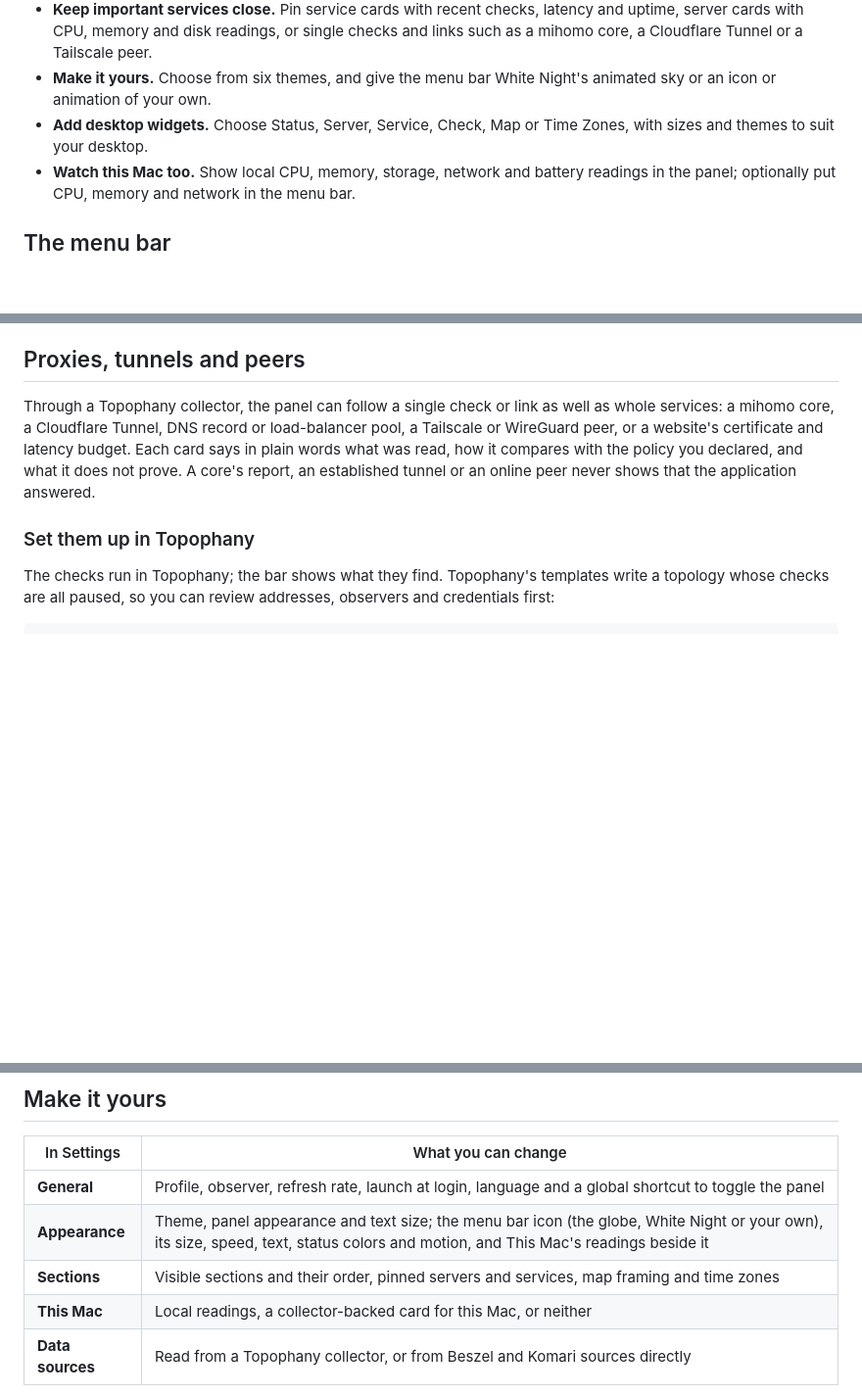
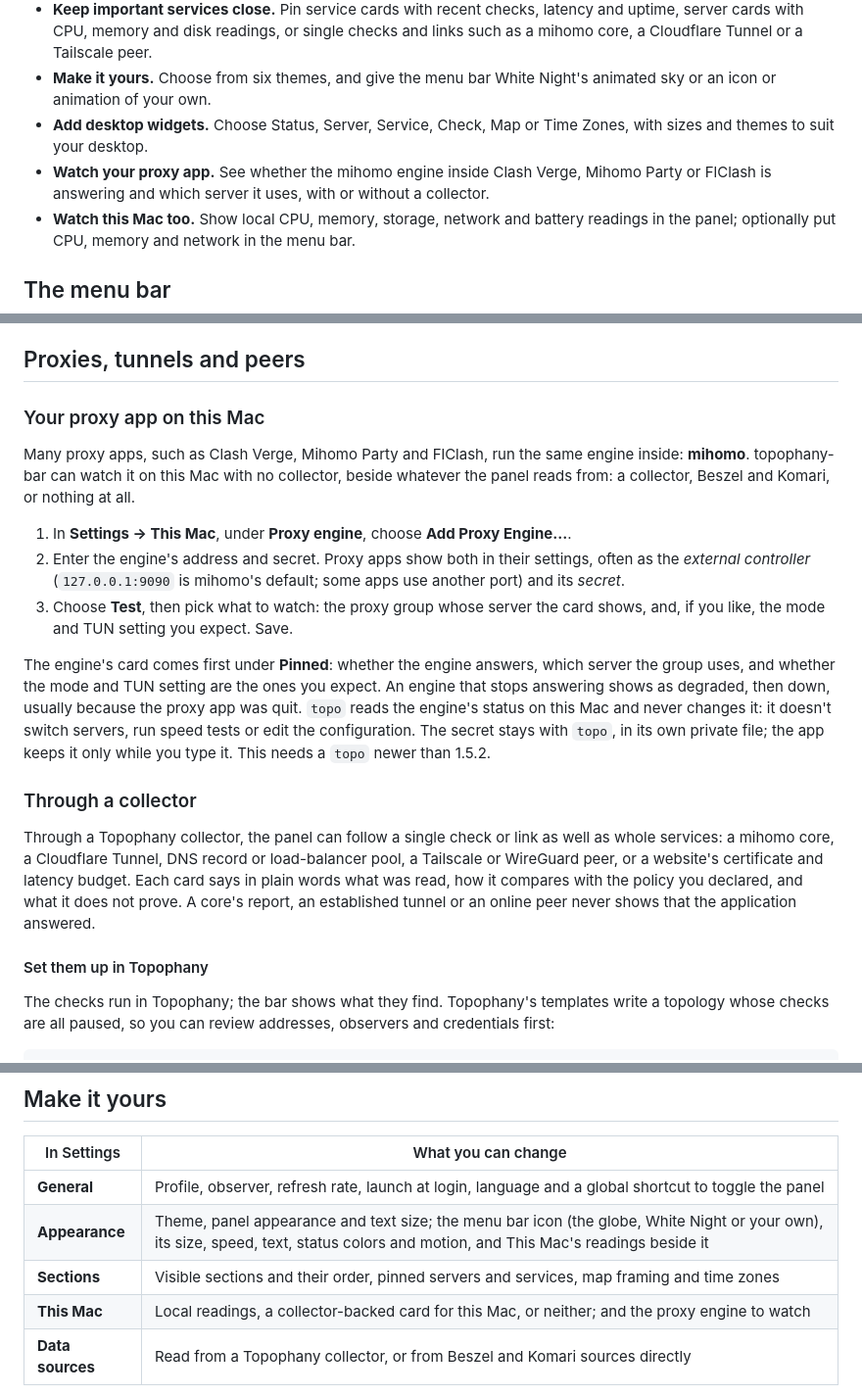
Before and after one commit to WhitenWhiten/topophany-bar, a Markdown page: README.md, 3 parts joined by grey strips. Shown at 98% size. Rendered like a GitHub page; blank space fills up the shorter version.

Commit message:
docs(readme): watch the proxy app on this Mac
Explain the mihomo engine inside common proxy apps, where its address
and secret are found, how to add it in Settings → This Mac, what its
card shows, and that topo only reads it and keeps the secret itself.

```diff
--- a/README.md
+++ b/README.md
@@ -41,6 +41,7 @@ See what needs attention from the menu bar, open the panel to find where the pro
 - **Keep important services close.** Pin service cards with recent checks, latency and uptime, server cards with CPU, memory and disk readings, or single checks and links such as a mihomo core, a Cloudflare Tunnel or a Tailscale peer.
 - **Make it yours.** Choose from six themes, and give the menu bar White Night's animated sky or an icon or animation of your own.
 - **Add desktop widgets.** Choose Status, Server, Service, Check, Map or Time Zones, with sizes and themes to suit your desktop.
+- **Watch your proxy app.** See whether the mihomo engine inside Clash Verge, Mihomo Party or FlClash is answering and which server it uses, with or without a collector.
 - **Watch this Mac too.** Show local CPU, memory, storage, network and battery readings in the panel; optionally put CPU, memory and network in the menu bar.
 
 ## The menu bar
@@ -96,9 +97,21 @@ Komari and Beszel servers can also reach the bar through a collector: add a `kom
 
 ## Proxies, tunnels and peers
 
+### Your proxy app on this Mac
+
+Many proxy apps, such as Clash Verge, Mihomo Party and FlClash, run the same engine inside: **mihomo**. topophany-bar can watch it on this Mac with no collector, beside whatever the panel reads from: a collector, Beszel and Komari, or nothing at all.
+
+1. In **Settings → This Mac**, under **Proxy engine**, choose **Add Proxy Engine…**.
+2. Enter the engine's address and secret. Proxy apps show both in their settings, often as the *external controller* (`127.0.0.1:9090` is mihomo's default; some apps use another port) and its *secret*.
+3. Choose **Test**, then pick what to watch: the proxy group whose server the card shows, and, if you like, the mode and TUN setting you expect. Save.
+
+The engine's card comes first under **Pinned**: whether the engine answers, which server the group uses, and whether the mode and TUN setting are the ones you expect. An engine that stops answering shows as degraded, then down, usually because the proxy app was quit. `topo` reads the engine's status on this Mac and never changes it: it doesn't switch servers, run speed tests or edit the configuration. The secret stays with `topo`, in its own private file; the app keeps it only while you type it. This needs a `topo` newer than 1.5.2.
+
+### Through a collector
+
 Through a Topophany collector, the panel can follow a single check or link as well as whole services: a mihomo core, a Cloudflare Tunnel, DNS record or load-balancer pool, a Tailscale or WireGuard peer, or a website's certificate and latency budget. Each card says in plain words what was read, how it compares with the policy you declared, and what it does not prove. A core's report, an established tunnel or an online peer never shows that the application answered.
 
-### Set them up in Topophany
+#### Set them up in Topophany
 
 The checks run in Topophany; the bar shows what they find. Topophany's templates write a topology whose checks are all paused, so you can review addresses, observers and credentials first:
 
@@ -178,7 +191,7 @@ With a signed build installed, open topophany-bar once, then right-click the des
 | **General** | Profile, observer, refresh rate, launch at login, language and a global shortcut to toggle the panel |
 | **Appearance** | Theme, panel appearance and text size; the menu bar icon (the globe, White Night or your own), its size, speed, text, status colors and motion, and This Mac's readings beside it |
 | **Sections** | Visible sections and their order, pinned servers and services, map framing and time zones |
-| **This Mac** | Local readings, a collector-backed card for this Mac, or neither |
+| **This Mac** | Local readings, a collector-backed card for this Mac, or neither; and the proxy engine to watch |
 | **Data sources** | Read from a Topophany collector, or from Beszel and Komari sources directly |
 
 Drag the panel's bottom edge to resize it. **Lock Geo Map** is enabled by default so scrolling moves the panel; pinch and keyboard zoom remain available.
```
Also changed, not shown: other parts of README.md (+1 -1 lines).
